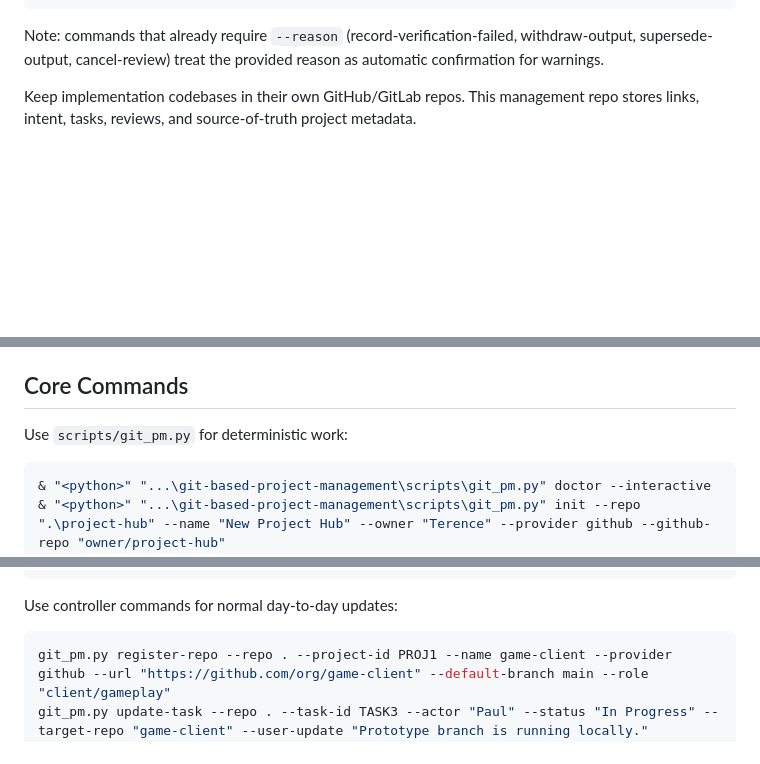
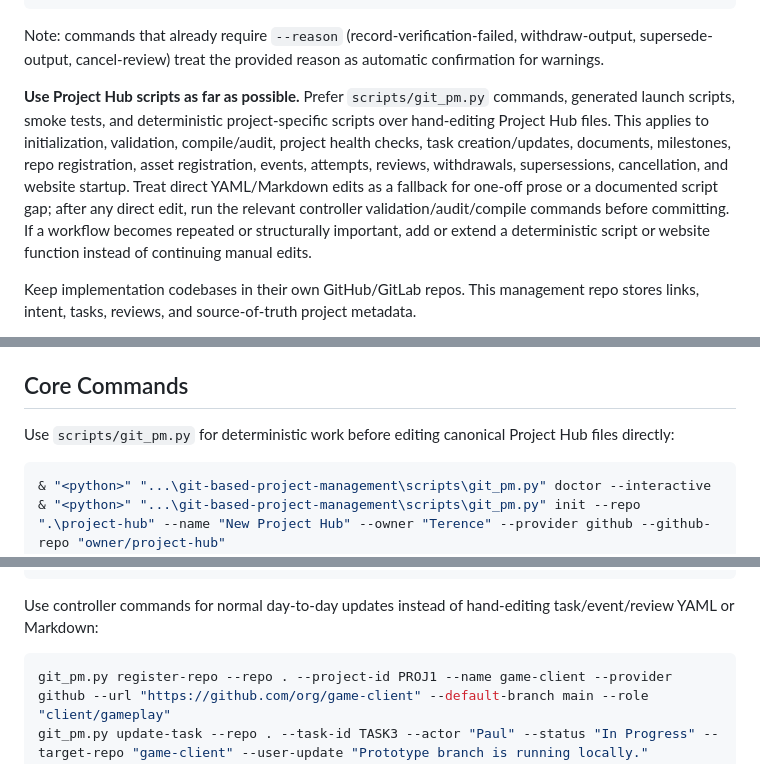
Before and after one commit to Nimitae/git-based-project-management, a Markdown page: SKILL.md, 3 parts joined by grey strips. Drawn GitHub-style; blank space fills up the shorter version.

Commit message:
Emphasize script-first Project Hub workflows

````diff
--- a/SKILL.md
+++ b/SKILL.md
@@ -28,6 +28,8 @@ git_pm.py update-task ... --reason "Reverting to Backlog after scope cut"
 ```
 
 Note: commands that already require `--reason` (record-verification-failed, withdraw-output, supersede-output, cancel-review) treat the provided reason as automatic confirmation for warnings.
+
+**Use Project Hub scripts as far as possible.** Prefer `scripts/git_pm.py` commands, generated launch scripts, smoke tests, and deterministic project-specific scripts over hand-editing Project Hub files. This applies to initialization, validation, compile/audit, project health checks, task creation/updates, documents, milestones, repo registration, asset registration, events, attempts, reviews, withdrawals, supersessions, cancellation, and website startup. Treat direct YAML/Markdown edits as a fallback for one-off prose or a documented script gap; after any direct edit, run the relevant controller validation/audit/compile commands before committing. If a workflow becomes repeated or structurally important, add or extend a deterministic script or website function instead of continuing manual edits.
 
 Keep implementation codebases in their own GitHub/GitLab repos. This management repo stores links, intent, tasks, reviews, and source-of-truth project metadata.
 
@@ -85,7 +87,7 @@ When a reviewer asks what needs review, start with `review-queue`, then inspect
 
 ## Core Commands
 
-Use `scripts/git_pm.py` for deterministic work:
+Use `scripts/git_pm.py` for deterministic work before editing canonical Project Hub files directly:
 
 ```powershell
 & "<python>" "...\git-based-project-management\scripts\git_pm.py" doctor --interactive
@@ -187,7 +189,7 @@ git_pm.py create-doc --repo . --project-id PROJ1 --doc-type risk-log --title "Re
 git_pm.py create-doc --repo . --project-id PROJ1 --doc-type decision --title "Rename Heroes To Champions" --owner "Maya"
 ```
 
-Use controller commands for normal day-to-day updates:
+Use controller commands for normal day-to-day updates instead of hand-editing task/event/review YAML or Markdown:
 
 ```powershell
 git_pm.py register-repo --repo . --project-id PROJ1 --name game-client --provider github --url "https://github.com/org/game-client" --default-branch main --role "client/gameplay"
````
